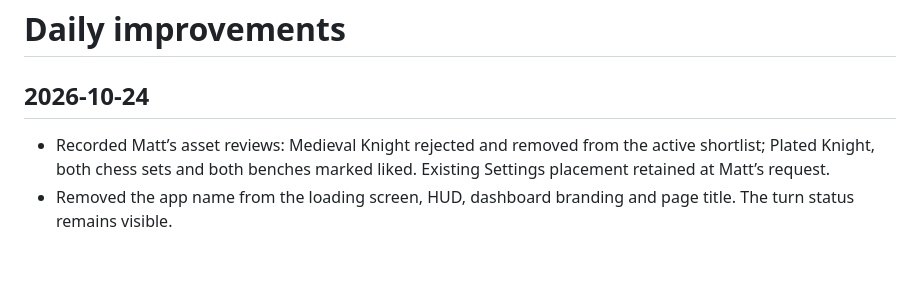
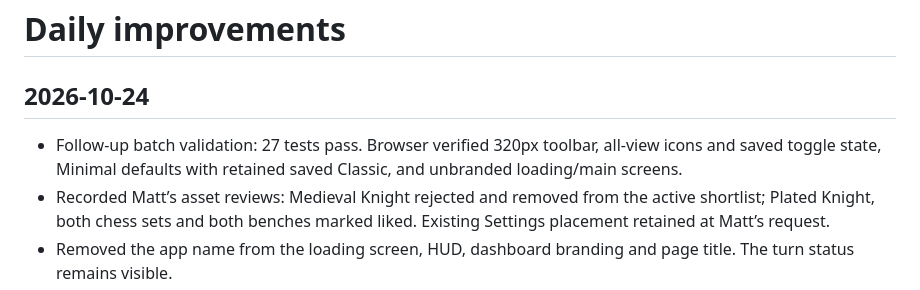
Before and after one commit to BogieBogard/chess, a Markdown page: CHANGELOG.md, the part around the change. Rendered like a GitHub page; blank space fills up the shorter version.

Commit message:
Record ordered follow-ups and UI batch validation

```diff
--- a/CHANGELOG.md
+++ b/CHANGELOG.md
@@ -1,6 +1,7 @@
 # Daily improvements
 
 ## 2026-10-24
+- Follow-up batch validation: 27 tests pass. Browser verified 320px toolbar, all-view icons and saved toggle state, Minimal defaults with retained saved Classic, and unbranded loading/main screens.
 - Recorded Matt’s asset reviews: Medieval Knight rejected and removed from the active shortlist; Plated Knight, both chess sets and both benches marked liked. Existing Settings placement retained at Matt’s request.
 - Removed the app name from the loading screen, HUD, dashboard branding and page title. The turn status remains visible.
 - Minimal bottom dock is now the default interface for new preferences; existing saved interface choices are retained.
```
Also changed, not shown: QUEUE.md (+2 -9 lines).
